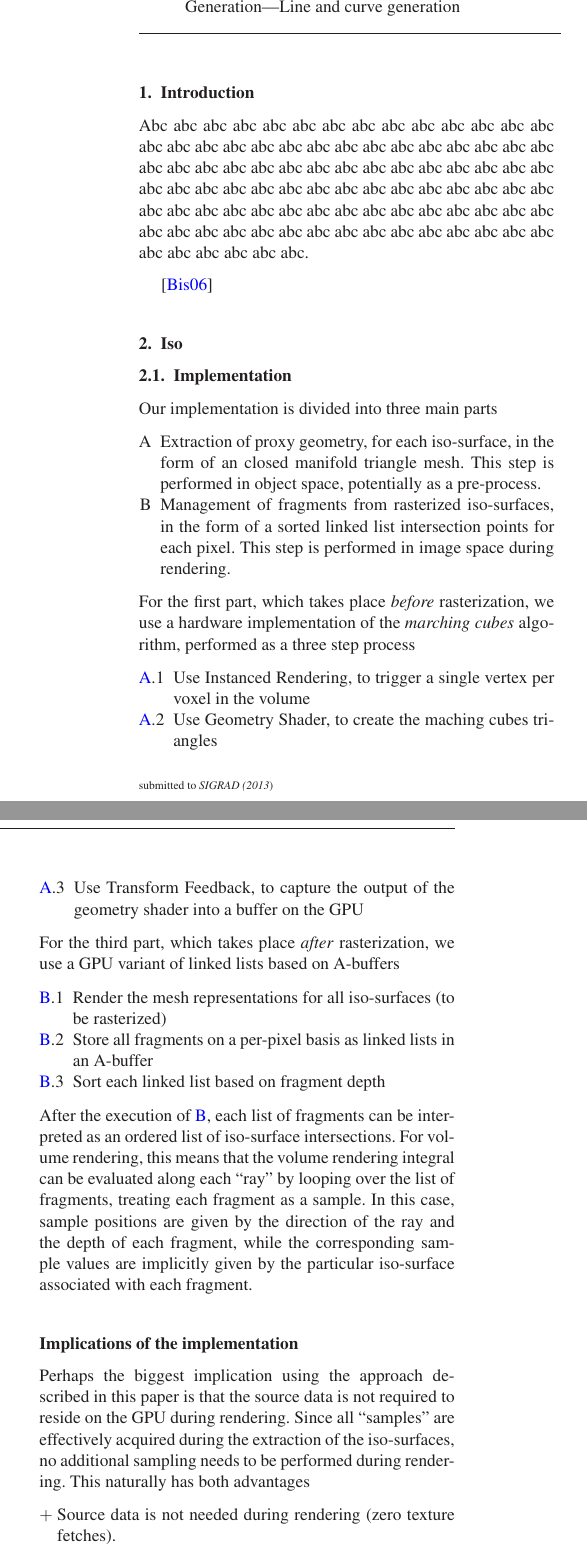
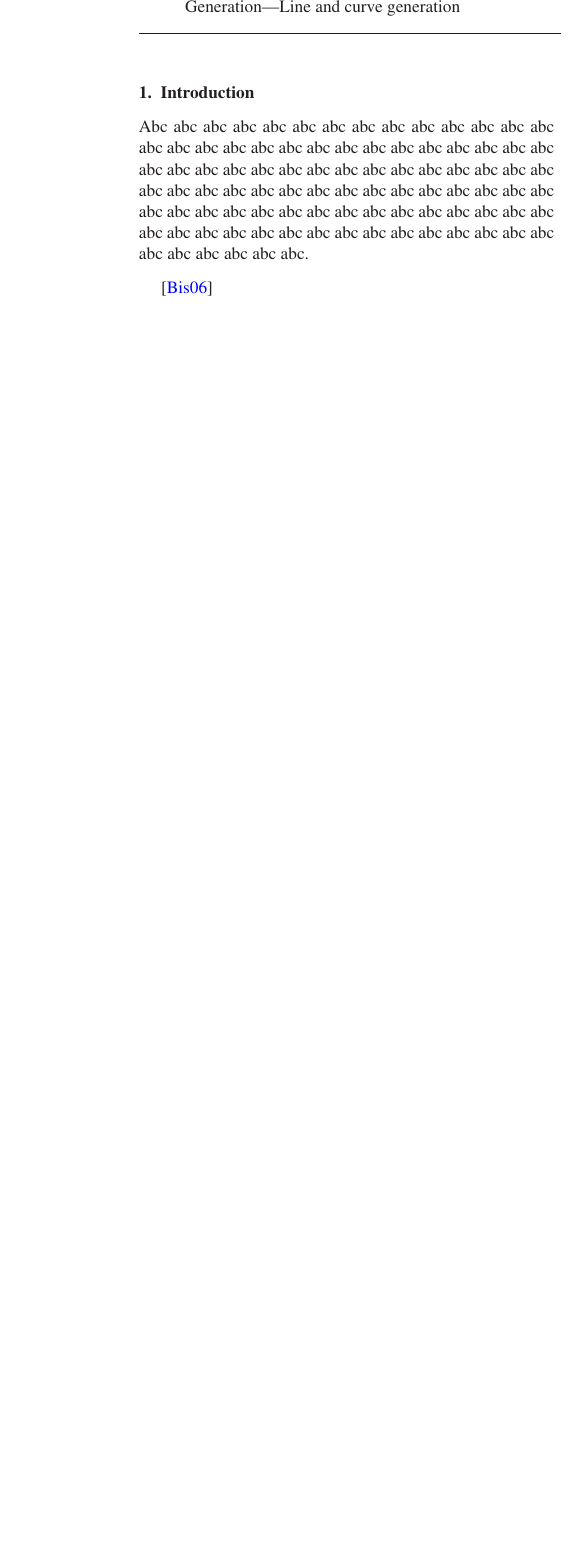
Before and after one commit to alexanderbock/paper-sigrad13-pms, a LaTeX document (pms-paper.tex): two parts of the columns of page 1 of 2 before the commit and part of one column of the page after it, the two joined at a grey line, cut so that both start at the same text, the shorter picture padded with empty space. Compiled offline with LaTeX, dvips and Ghostscript.

Commit message:
sigrad13-pms: Cleaned file from iso stuff

```diff
--- a/pms-paper.tex
+++ b/pms-paper.tex
@@ -115,33 +115,3 @@
 \cite{Bishop2006}
 
 %-------------------------------------------------------------------------
-\section{Iso}
-
-\subsection{Implementation}
-
-Our implementation is divided into three main parts
-\begin{enumerate}[A]
-\item Extraction of proxy geometry, for each iso-surface, in the form of an closed manifold triangle mesh. This step is performed in object space, potentially as a pre-process. \label{en:mcubes}
-\item Management of fragments from rasterized iso-surfaces, in the form of a sorted linked list intersection points for each pixel. This step is performed in image space during rendering. \label{en:abuffer}
-\end{enumerate}
-For the first part, which takes place \emph{before} rasterization, we use a hardware implementation of the \emph{marching cubes} algorithm, performed as a three step process
-\begin{enumerate}[{\ref{en:mcubes}}.1]
-\item Use Instanced Rendering, to trigger a single vertex per voxel in the volume
-\item Use Geometry Shader, to create the maching cubes triangles
-\item Use Transform Feedback, to capture the output of the geometry shader into a buffer on the GPU
-\end{enumerate}
-For the third part, which takes place \emph{after} rasterization, we use a GPU variant of linked lists based on A-buffers
-\begin{enumerate}[{\ref{en:abuffer}}.1]
-\item {Render the mesh representations for all iso-surfaces (to be rasterized)}
-\item Store all fragments on a per-pixel basis as linked lists in an A-buffer
-\item Sort each linked list based on fragment depth \label{en:abuffer:sort}
-\end{enumerate}
-After the execution of \ref{en:abuffer}, each list of fragments can be interpreted as an ordered list of iso-surface intersections. For volume rendering, this means that the volume rendering integral can be evaluated along each ``ray'' by looping over the list of fragments, treating each fragment as a sample. In this case, sample positions are given by the direction of the ray and the depth of each fragment, while the corresponding  sample values are implicitly given by the particular iso-surface associated with each fragment.
-
-\subsection*{Implications of the implementation}
-
-Perhaps the biggest implication using the approach described in this paper is that the source data is not required to reside on the GPU during rendering. Since all ``samples'' are effectively acquired during the extraction of the iso-surfaces, no additional sampling needs to be performed during rendering. This naturally has both advantages
-\begin{itemize}\renewcommand{\labelitemi}{$+$}
-\item Source data is not needed during rendering (zero texture fetches).
-\item Very efficient data compression for visually sparse data (i.e, that the amount of visible voxels is small relative the size of the data).
-\item Samples are coherent across pixels which effectively prevents wood grain.
```
Also changed, not shown: pms-paper.tex (13 more changed lines).
